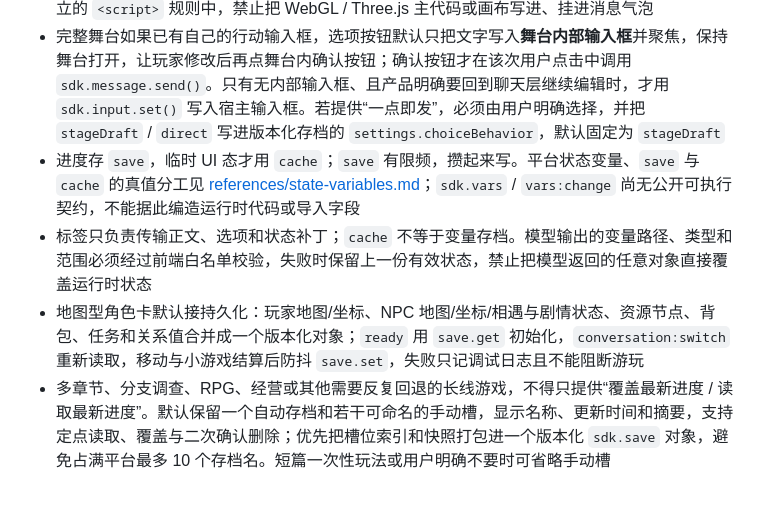
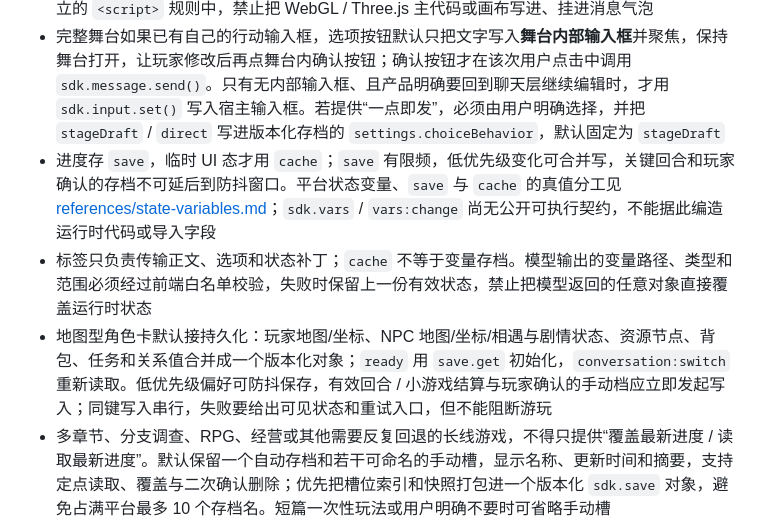
Before and after one commit to czjainiaini/mmd-generating-role-card, a Markdown page: generating-role-card/SKILL.md, the part around the change. GitHub-like rendering; blank space fills up the shorter version.

```diff
--- a/generating-role-card/SKILL.md
+++ b/generating-role-card/SKILL.md
@@ -158,9 +158,9 @@ input:change  conversation:switch  theme:change  back  stage:close  dispose
 - 长期存在的画布 / 面板挂舞台（`sdk.stage.el()`），别挂气泡里——气泡滚出屏幕就销毁
 - **WebGL / Three.js 必须走舞台**：先调用 `sdk.stage.open('content'|'full')`，再把 renderer 的 `canvas` 或引擎根节点挂到 `sdk.stage.el()` 返回的容器；初始化、渲染循环和销毁逻辑写在独立的 `<script>` 规则中，禁止把 WebGL / Three.js 主代码或画布写进、挂进消息气泡
 - 完整舞台如果已有自己的行动输入框，选项按钮默认只把文字写入**舞台内部输入框**并聚焦，保持舞台打开，让玩家修改后再点舞台内确认按钮；确认按钮才在该次用户点击中调用 `sdk.message.send()`。只有无内部输入框、且产品明确要回到聊天层继续编辑时，才用 `sdk.input.set()` 写入宿主输入框。若提供“一点即发”，必须由用户明确选择，并把 `stageDraft` / `direct` 写进版本化存档的 `settings.choiceBehavior`，默认固定为 `stageDraft`
-- 进度存 `save`，临时 UI 态才用 `cache`；`save` 有限频，攒起来写。平台状态变量、`save` 与 `cache` 的真值分工见 [references/state-variables.md](references/state-variables.md)；`sdk.vars` / `vars:change` 尚无公开可执行契约，不能据此编造运行时代码或导入字段
+- 进度存 `save`，临时 UI 态才用 `cache`；`save` 有限频，低优先级变化可合并写，关键回合和玩家确认的存档不可延后到防抖窗口。平台状态变量、`save` 与 `cache` 的真值分工见 [references/state-variables.md](references/state-variables.md)；`sdk.vars` / `vars:change` 尚无公开可执行契约，不能据此编造运行时代码或导入字段
 - 标签只负责传输正文、选项和状态补丁；`cache` 不等于变量存档。模型输出的变量路径、类型和范围必须经过前端白名单校验，失败时保留上一份有效状态，禁止把模型返回的任意对象直接覆盖运行时状态
-- 地图型角色卡默认接持久化：玩家地图/坐标、NPC 地图/坐标/相遇与剧情状态、资源节点、背包、任务和关系值合并成一个版本化对象；`ready` 用 `save.get` 初始化，`conversation:switch` 重新读取，移动与小游戏结算后防抖 `save.set`，失败只记调试日志且不能阻断游玩
+- 地图型角色卡默认接持久化：玩家地图/坐标、NPC 地图/坐标/相遇与剧情状态、资源节点、背包、任务和关系值合并成一个版本化对象；`ready` 用 `save.get` 初始化，`conversation:switch` 重新读取。低优先级偏好可防抖保存，有效回合 / 小游戏结算与玩家确认的手动档应立即发起写入；同键写入串行，失败要给出可见状态和重试入口，但不能阻断游玩
 - 多章节、分支调查、RPG、经营或其他需要反复回退的长线游戏，不得只提供“覆盖最新进度 / 读取最新进度”。默认保留一个自动存档和若干可命名的手动槽，显示名称、更新时间和摘要，支持定点读取、覆盖与二次确认删除；优先把槽位索引和快照打包进一个版本化 `sdk.save` 对象，避免占满平台最多 10 个存档名。短篇一次性玩法或用户明确不要时可省略手动槽
 - MMD 存档只能恢复游戏快照，不能删除或分叉宿主聊天历史。长线读档要把经过白名单裁剪的状态、任务、已知线索、人物和最近纪事组成一次性续档上下文，在下一次舞台“确认发送”时随行动交给模型；界面明确提示“旧消息仍在”，发送成功发起后消费、失败则恢复。详细协议与验收见 [references/stage-game-brief.md](references/stage-game-brief.md) 和 [references/acceptance.md](references/acceptance.md)
 - 宿主全局美化默认只改主题变量、颜色、字体、边框、阴影和交互状态；不得覆盖 `[data-chat="header"]`、`list`、`message`、`composer`、`toolbar` 的 `display`、网格、定位、宽度、外边距或内边距。用户明确要求重排宿主页时才允许改布局，并必须单独做桌面和手机回归验收
```
Also changed, not shown: generating-role-card/references/acceptance.md (+2 -2 lines), generating-role-card/references/stage-game-brief.md (+4 -4 lines).
